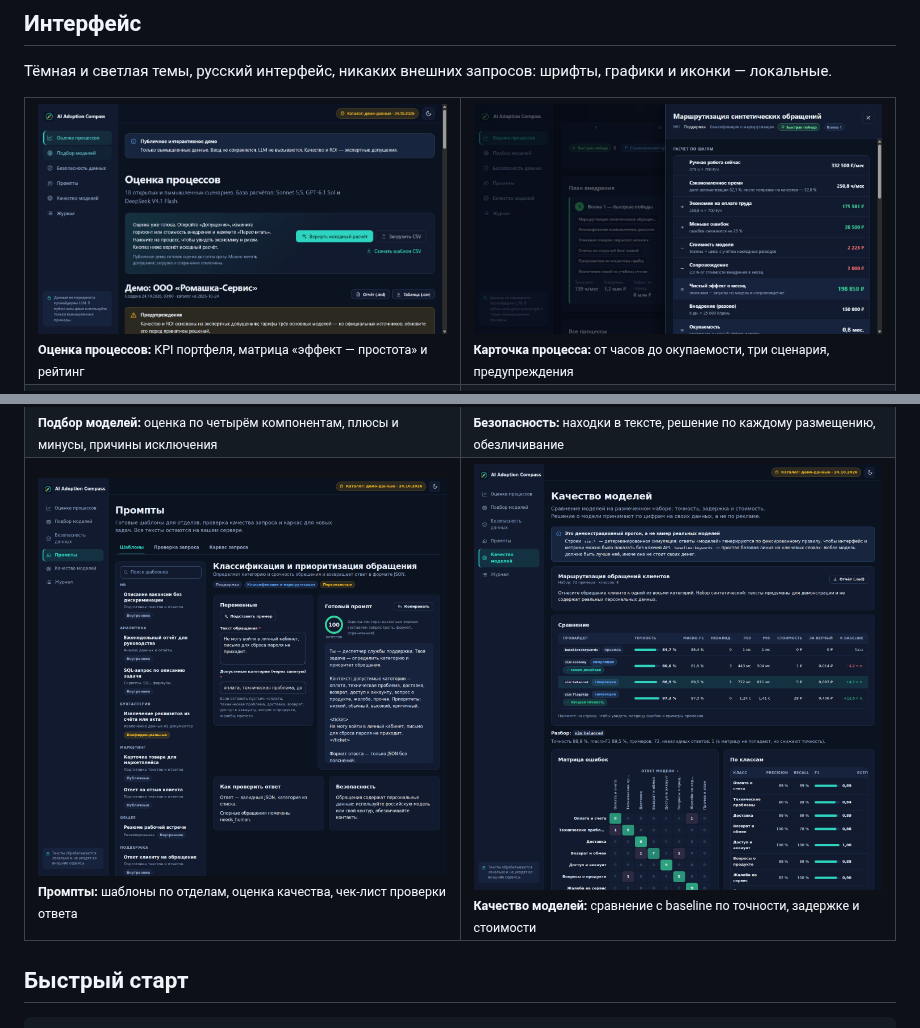
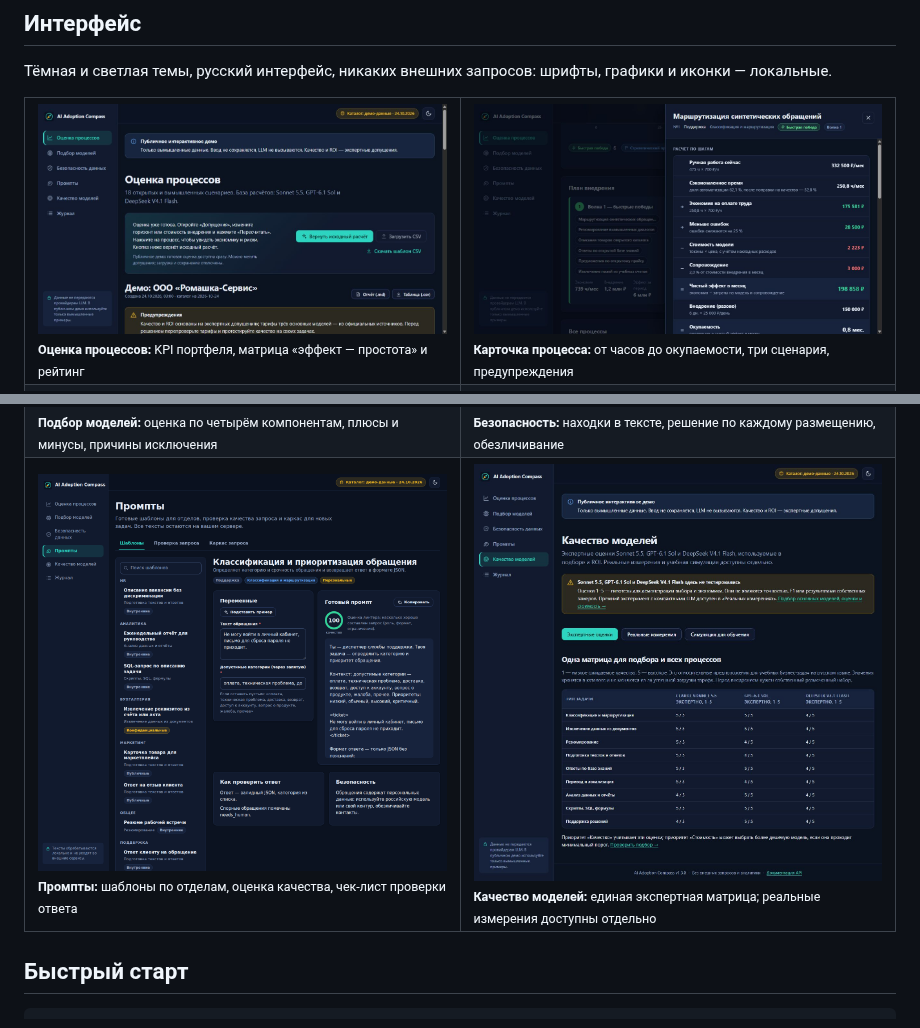
Before and after one commit to RainCherb/ai-adoption-compass, a Markdown page: README.md, 2 parts joined by grey strips. Drawn GitHub-style; pictures changed too: docs/assets/screenshots/assessment.png, docs/assets/screenshots/evals.png.

```diff
--- a/README.md
+++ b/README.md
@@ -77,7 +77,7 @@
   </tr>
   <tr>
     <td><img src="docs/assets/screenshots/prompts.png" alt="Библиотека шаблонов и линтер запросов"><br><sub><b>Промпты:</b> шаблоны по отделам, оценка качества, чек-лист проверки ответа</sub></td>
-    <td><img src="docs/assets/screenshots/evals.png" alt="Сравнение моделей на золотом наборе"><br><sub><b>Качество моделей:</b> сравнение с baseline по точности, задержке и стоимости</sub></td>
+    <td><img src="docs/assets/screenshots/evals.png" alt="Экспертные оценки трёх базовых моделей"><br><sub><b>Качество моделей:</b> единая экспертная матрица; реальные измерения доступны отдельно</sub></td>
   </tr>
 </table>
 
```
Also changed, not shown: README.en.md (+1 -1 lines), docs/FEATURED_MODELS.md (+2 -0 lines), 2 other files.
